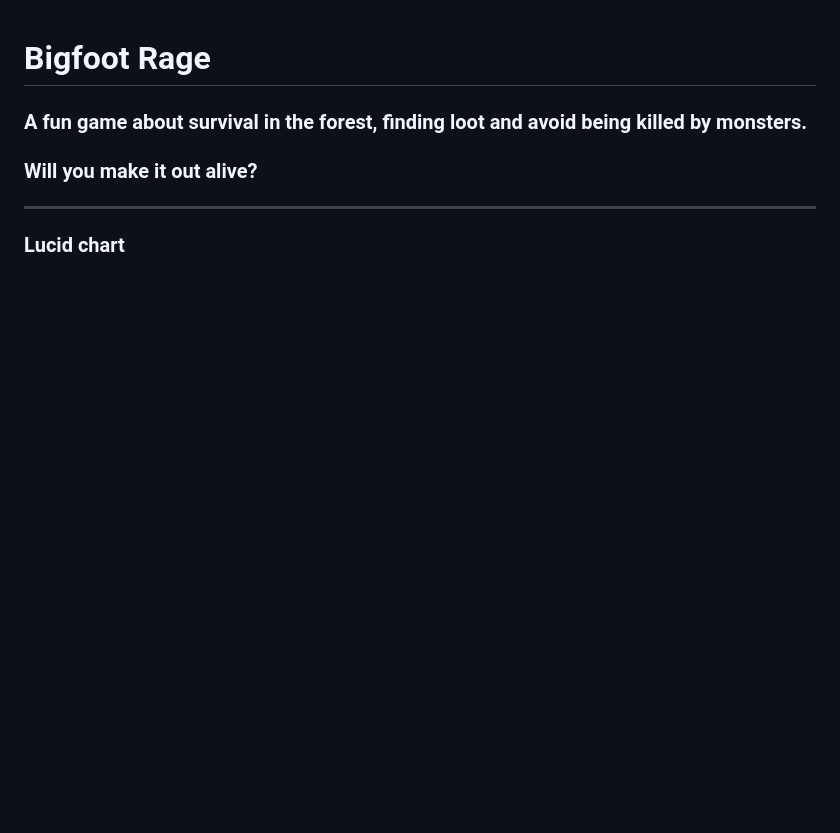
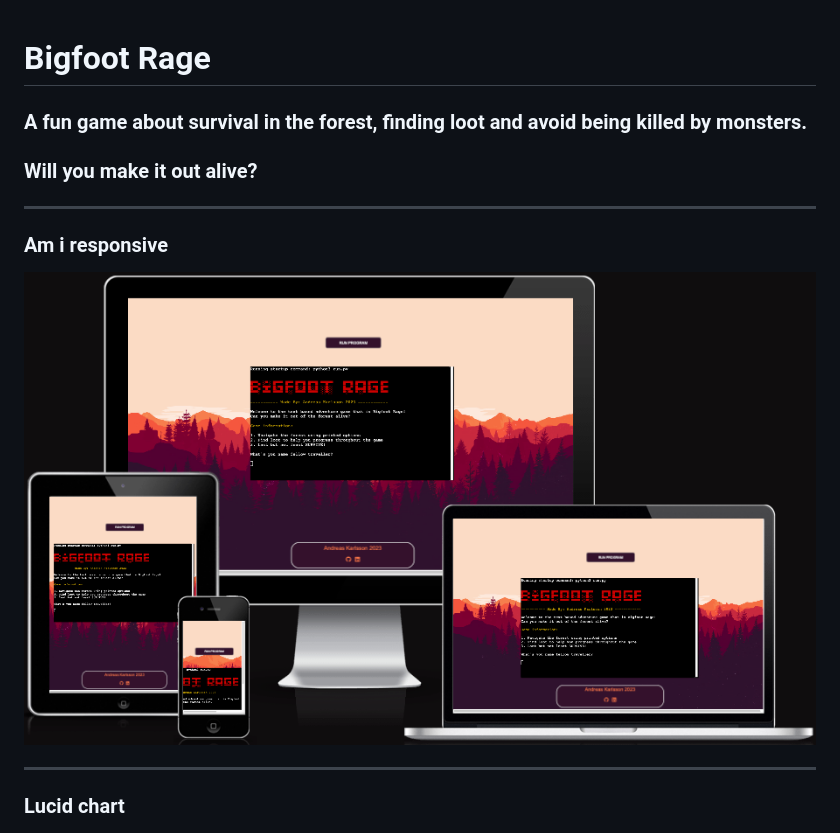
Before and after one commit to andreas-ka/bigfoot-rage, a Markdown page: README.md, the part around the change. Rendered like a GitHub page; pictures changed too: assets/images/amiresponsive.png (added); blank space fills up the shorter version.

Commit message:
Added am i responsive img to readme

```diff
--- a/README.md
+++ b/README.md
@@ -2,8 +2,9 @@
 
 ### A fun game about survival in the forest, finding loot and avoid being killed by monsters.
 ### Will you make it out alive?
-
-
+_____________________________________________________________________________
+### Am i responsive
+![Screenshot](/assets/images/amiresponsive.png)
 _____________________________________________________________________________
 ### Lucid chart
 ![Screenshot](/assets/images/bigfoot_rage_lucid.png)
```
